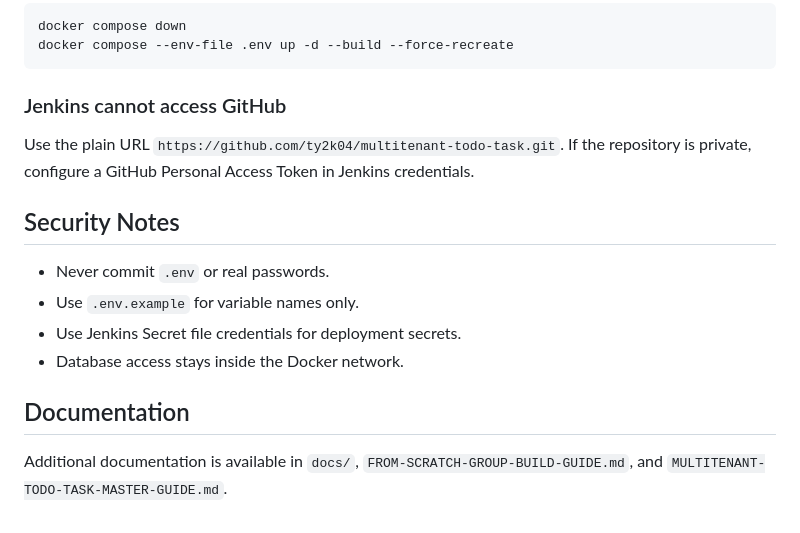
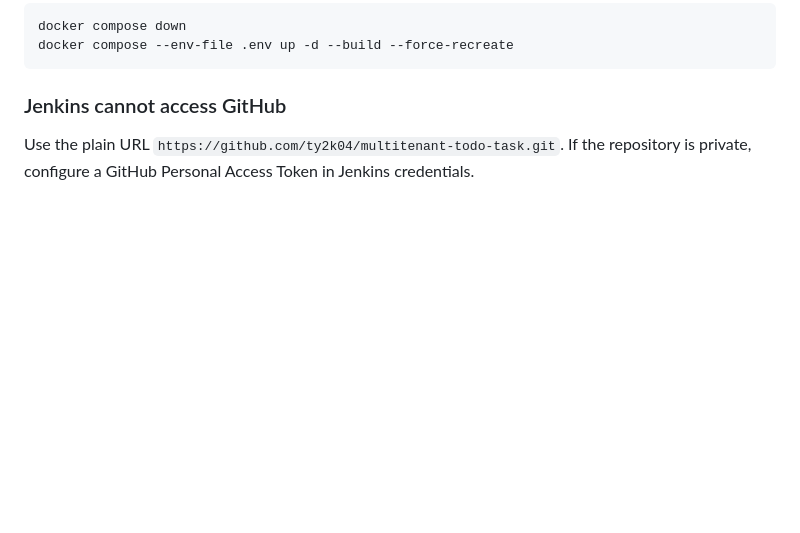
Before and after one commit to ty2k04/multitenant-todo-task, a Markdown page: README.md, the part around the change. Rendered like a GitHub page; blank space fills up the shorter version.

Commit message:
Clean up README by removing security and documentation sections
Removed security notes and documentation references to streamline the README.

```diff
--- a/README.md
+++ b/README.md
@@ -233,14 +233,3 @@ docker compose --env-file .env up -d --build --force-recreate
 ### Jenkins cannot access GitHub
 
 Use the plain URL `https://github.com/ty2k04/multitenant-todo-task.git`. If the repository is private, configure a GitHub Personal Access Token in Jenkins credentials.
-
-## Security Notes
-
-- Never commit `.env` or real passwords.
-- Use `.env.example` for variable names only.
-- Use Jenkins Secret file credentials for deployment secrets.
-- Database access stays inside the Docker network.
-
-## Documentation
-
-Additional documentation is available in `docs/`, `FROM-SCRATCH-GROUP-BUILD-GUIDE.md`, and `MULTITENANT-TODO-TASK-MASTER-GUIDE.md`.
```
